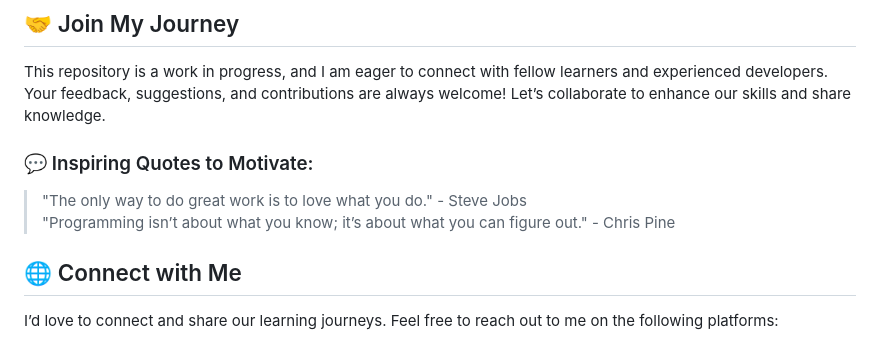
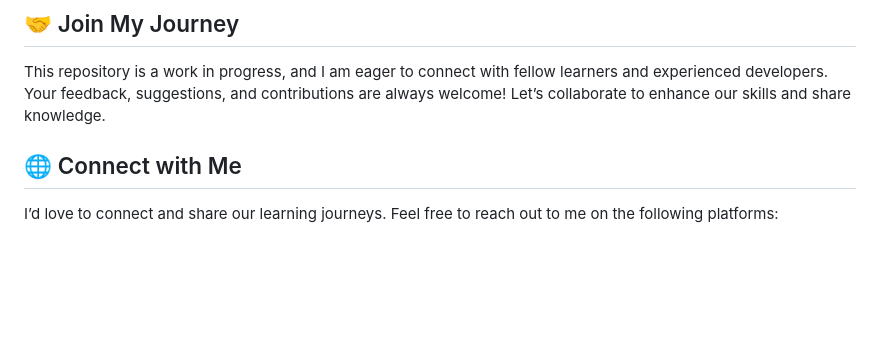
Before and after one commit to RohitGawande/Full-Stack-Java-Development, a Markdown page: README.md, the part around the change. GitHub-like rendering; blank space fills up the shorter version.

```diff
--- a/README.md
+++ b/README.md
@@ -40,9 +40,6 @@ As I progress, I’ll dive deeper into advanced topics, including:
 ## 🤝 Join My Journey
 This repository is a work in progress, and I am eager to connect with fellow learners and experienced developers. Your feedback, suggestions, and contributions are always welcome! Let’s collaborate to enhance our skills and share knowledge.
 
-### 💬 Inspiring Quotes to Motivate:
-> "The only way to do great work is to love what you do." - Steve Jobs
-> "Programming isn’t about what you know; it’s about what you can figure out." - Chris Pine
 
 ## 🌐 Connect with Me
 I’d love to connect and share our learning journeys. Feel free to reach out to me on the following platforms:
```
